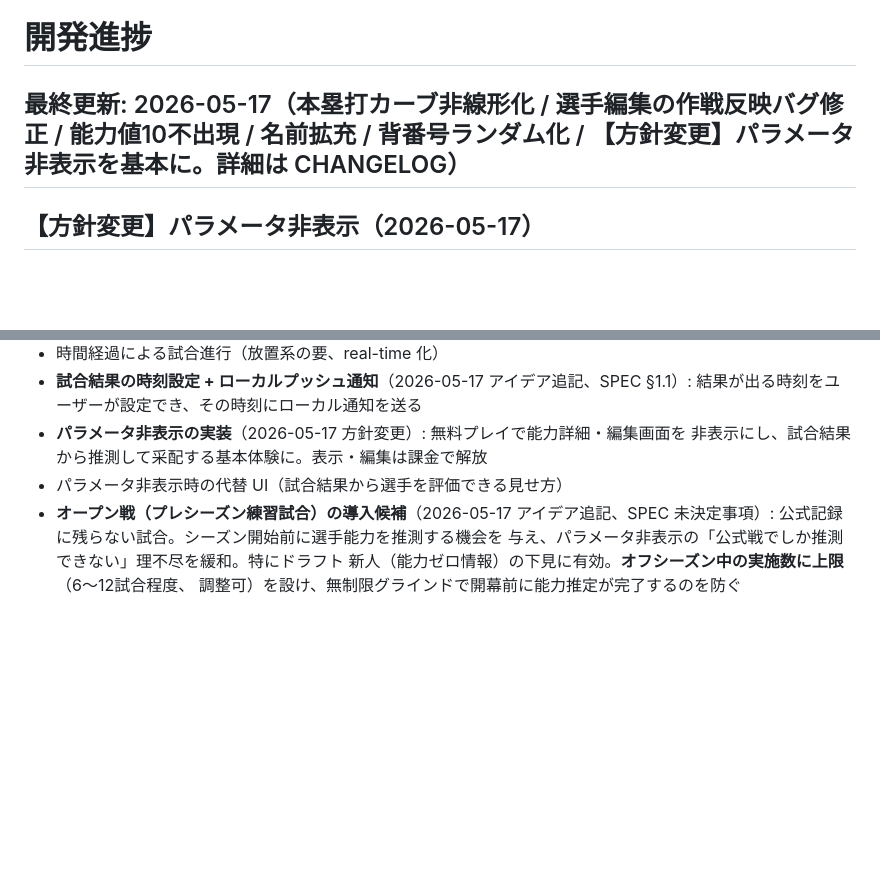
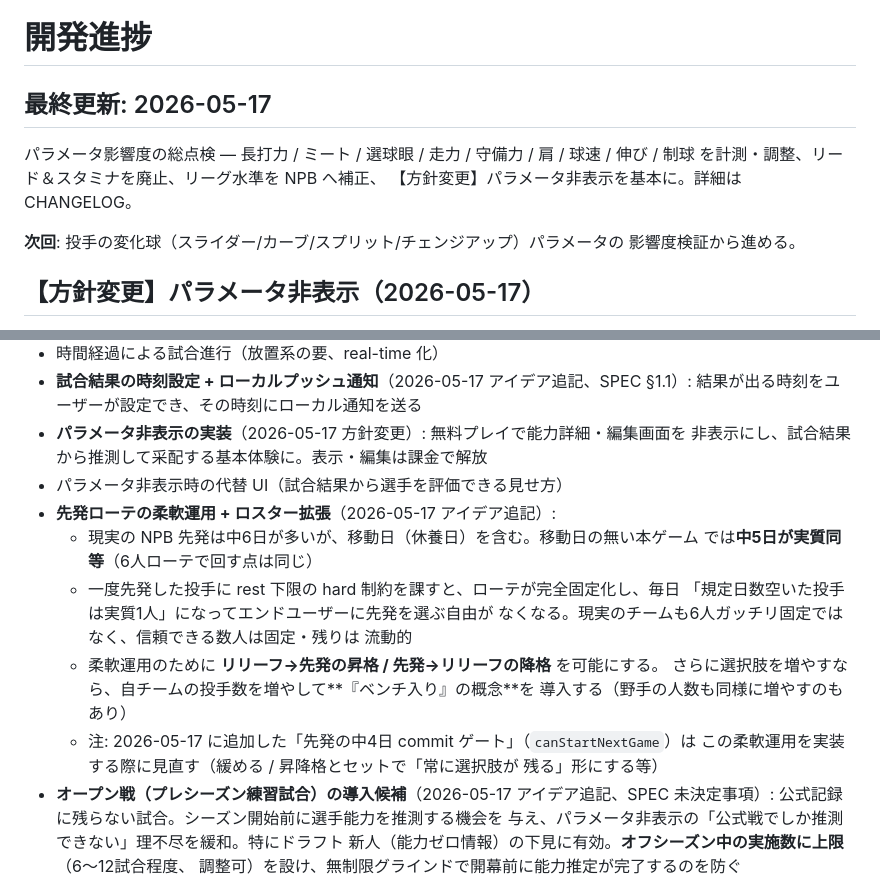
Before and after one commit to shi-takahashi/idle_baseball, a Markdown page: docs/PROGRESS.md, 2 parts joined by grey strips. Rendered like a GitHub page; blank space fills up the shorter version.

Commit message:
ドキュメント更新

```diff
--- a/docs/PROGRESS.md
+++ b/docs/PROGRESS.md
@@ -1,6 +1,13 @@
 # 開発進捗
 
-## 最終更新: 2026-05-17（本塁打カーブ非線形化 / 選手編集の作戦反映バグ修正 / 能力値10不出現 / 名前拡充 / 背番号ランダム化 / 【方針変更】パラメータ非表示を基本に。詳細は CHANGELOG）
+## 最終更新: 2026-05-17
+
+パラメータ影響度の総点検 — 長打力 / ミート / 選球眼 / 走力 / 守備力 / 肩 / 球速 /
+伸び / 制球 を計測・調整、リード＆スタミナを廃止、リーグ水準を NPB へ補正、
+【方針変更】パラメータ非表示を基本に。詳細は CHANGELOG。
+
+**次回**: 投手の変化球（スライダー/カーブ/スプリット/チェンジアップ）パラメータの
+影響度検証から進める。
 
 ## 【方針変更】パラメータ非表示（2026-05-17）
 
@@ -602,6 +609,19 @@ NavigationBar 1 番目のタブは作戦画面のほかに試合結果（DailySc
 - **パラメータ非表示の実装**（2026-05-17 方針変更）: 無料プレイで能力詳細・編集画面を
   非表示にし、試合結果から推測して采配する基本体験に。表示・編集は課金で解放
 - パラメータ非表示時の代替 UI（試合結果から選手を評価できる見せ方）
+- **先発ローテの柔軟運用 + ロスター拡張**（2026-05-17 アイデア追記）:
+  - 現実の NPB 先発は中6日が多いが、移動日（休養日）を含む。移動日の無い本ゲーム
+    では**中5日が実質同等**（6人ローテで回す点は同じ）
+  - 一度先発した投手に rest 下限の hard 制約を課すと、ローテが完全固定化し、毎日
+    「規定日数空いた投手は実質1人」になってエンドユーザーに先発を選ぶ自由が
+    なくなる。現実のチームも6人ガッチリ固定ではなく、信頼できる数人は固定・残りは
+    流動的
+  - 柔軟運用のために **リリーフ→先発の昇格 / 先発→リリーフの降格** を可能にする。
+    さらに選択肢を増やすなら、自チームの投手数を増やして**『ベンチ入り』の概念**を
+    導入する（野手の人数も同様に増やすのもあり）
+  - 注: 2026-05-17 に追加した「先発の中4日 commit ゲート」（`canStartNextGame`）は
+    この柔軟運用を実装する際に見直す（緩める / 昇降格とセットで「常に選択肢が
+    残る」形にする等）
 - **オープン戦（プレシーズン練習試合）の導入候補**（2026-05-17 アイデア追記、SPEC
   未決定事項）: 公式記録に残らない試合。シーズン開始前に選手能力を推測する機会を
   与え、パラメータ非表示の「公式戦でしか推測できない」理不尽を緩和。特にドラフト
```
Also changed, not shown: docs/SPEC.md (+4 -0 lines).
